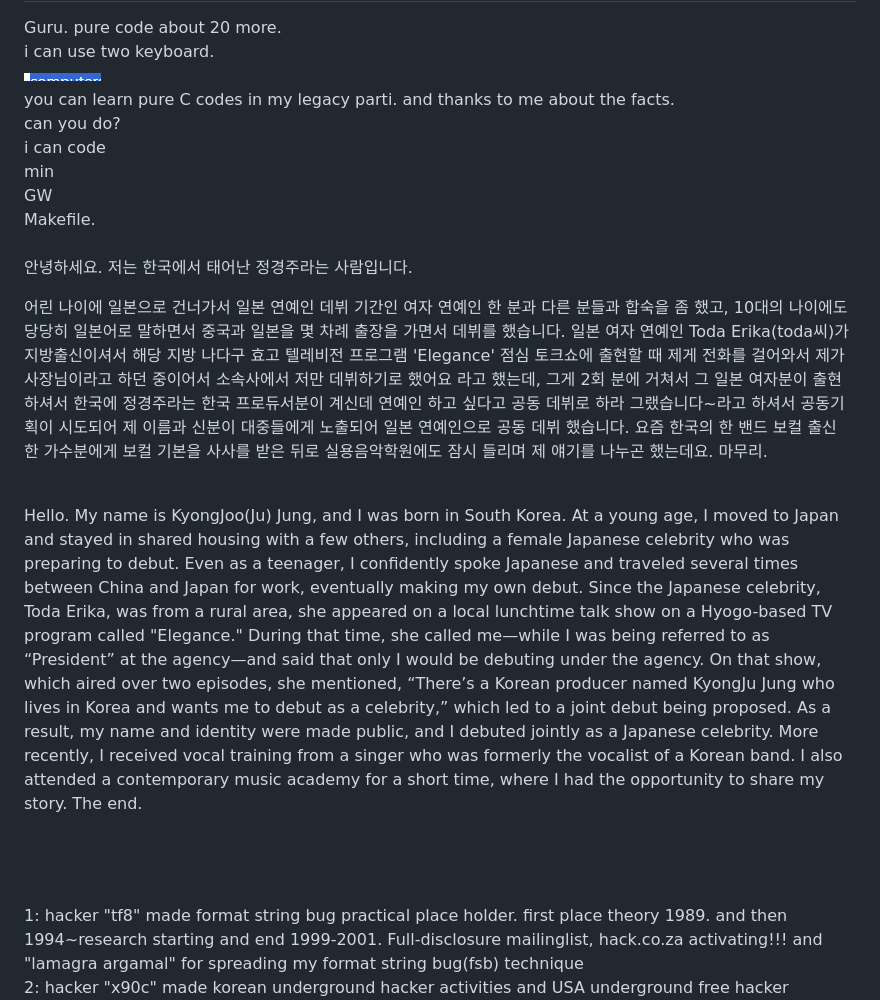
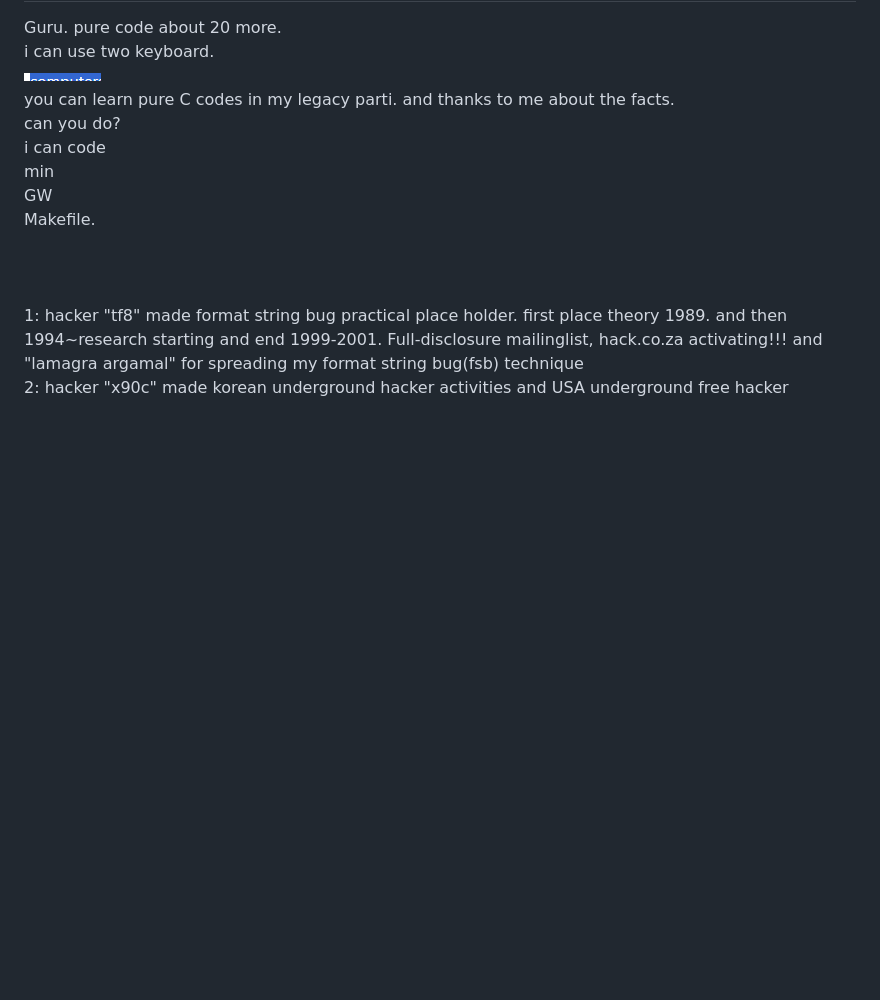
Before and after one commit to tkopppop/C0de, a Markdown page: README.md, the part around the change. GitHub-like rendering; blank space fills up the shorter version.

```diff
--- a/README.md
+++ b/README.md
@@ -10,18 +10,7 @@ i can code<br>
 min<br>
 GW<br>
 Makefile.<br>
-<br>
-안녕하세요. 저는 한국에서 태어난 정경주라는 사람입니다.
-<br>
-<p>어린 나이에 일본으로 건너가서 일본 연예인 데뷔 기간인 여자 연예인 한 분과 다른 분들과 합숙을 좀 했고, 10대의 나이에도 당당히 일본어로 말하면서 중국과 일본을 몇 차례 출장을 가면서 데뷔를 했습니다. 일본 여자 연예인 Toda Erika(toda씨)가 지방출신이셔서 해당 지방 나다구 효고 텔레비전 프로그램 'Elegance' 점심 토크쇼에 출현할 때 제게 전화를 걸어와서 제가 사장님이라고 하던 중이어서 소속사에서 저만 데뷔하기로 했어요 라고 했는데, 그게 2회 분에 거쳐서 그 일본 여자분이 출현하셔서 한국에 정경주라는 한국 프로듀서분이 계신데 연예인 하고 싶다고 공동 데뷔로 하라 그랬습니다~라고 하셔서 공동기획이 시도되어 제 이름과 신분이 대중들에게 노출되어 일본 연예인으로 공동 데뷔 했습니다. 요즘 한국의 한 밴드 보컬 출신 한 가수분에게 보컬 기본을 사사를 받은 뒤로 실용음악학원에도 잠시 들리며 제 얘기를 나누곤 했는데요. 마무리.</p><br>
-<p>Hello. My name is KyongJoo(Ju) Jung, and I was born in South Korea.
-At a young age, I moved to Japan and stayed in shared housing with a few others, including a female Japanese celebrity who was preparing to debut. Even as a teenager, I confidently spoke Japanese and traveled several times between China and Japan for work, eventually making my own debut.
-Since the Japanese celebrity, Toda Erika, was from a rural area, she appeared on a local lunchtime talk show on a Hyogo-based TV program called "Elegance." During that time, she called me—while I was being referred to as “President” at the agency—and said that only I would be debuting under the agency. On that show, which aired over two episodes, she mentioned, “There’s a Korean producer named KyongJu Jung who lives in Korea and wants me to debut as a celebrity,” which led to a joint debut being proposed. As a result, my name and identity were made public, and I debuted jointly as a Japanese celebrity.
-More recently, I received vocal training from a singer who was formerly the vocalist of a Korean band. I also attended a contemporary music academy for a short time, where I had the opportunity to share my story.
-The end.</p>
-
-<br><br>
-<br>
+<br><br><br>
 1: hacker "tf8" made format string bug practical place holder. first place theory 1989. and then 1994~research starting and end 1999-2001. Full-disclosure mailinglist, hack.co.za activating!!! and "lamagra argamal" for spreading my format string bug(fsb) technique<br>
 2: hacker "x90c" made korean underground hacker activities and USA underground free hacker magazine phrack's (7 - TCLH) team leader&editor<br>
 3: hacker "phantasmal phantagoria" heap memory related two articles that "exploiting the wilderness" and "the malloc maleficarum"  released
```
